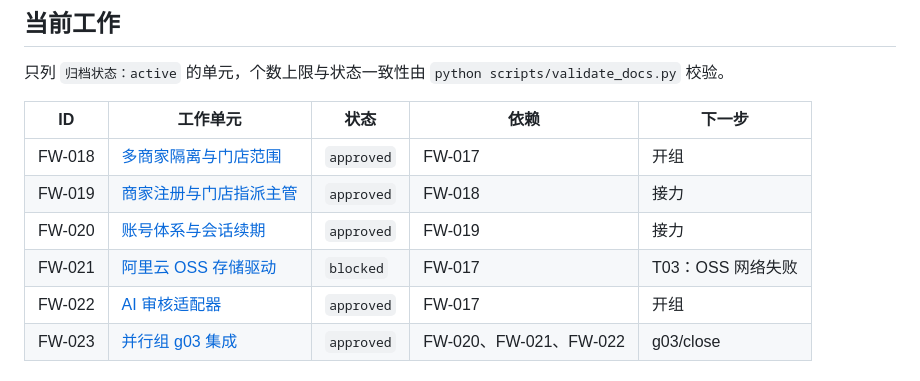
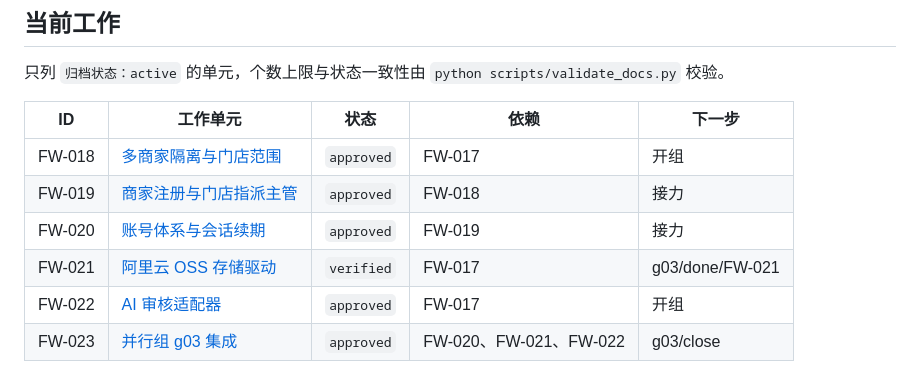
Before and after one commit to XuHaoRan777/FloorWalk, a Markdown page: docs/backlog.md, the part around the change. GitHub-like rendering.

Commit message:
FW-021: record OSS smoke recovery and verification

```diff
--- a/docs/backlog.md
+++ b/docs/backlog.md
@@ -41,7 +41,7 @@
 | FW-018 | [多商家隔离与门店范围](work/FW-018-org-isolation/spec.md)                | `approved` | FW-017                 | 开组      |
 | FW-019 | [商家注册与门店指派主管](work/FW-019-org-signup-site-supervisor/spec.md) | `approved` | FW-018                 | 接力      |
 | FW-020 | [账号体系与会话续期](work/FW-020-accounts/spec.md)                       | `approved` | FW-019                 | 接力      |
-| FW-021 | [阿里云 OSS 存储驱动](work/FW-021-oss-storage/spec.md)                   | `blocked` | FW-017                 | T03：OSS 网络失败 |
+| FW-021 | [阿里云 OSS 存储驱动](work/FW-021-oss-storage/spec.md)                   | `verified` | FW-017                 | g03/done/FW-021 |
 | FW-022 | [AI 审核适配器](work/FW-022-ai-reviewer/spec.md)                         | `approved` | FW-017                 | 开组      |
 | FW-023 | [并行组 g03 集成](work/FW-023-g03-integration/spec.md)                   | `approved` | FW-020、FW-021、FW-022 | g03/close |
 
```
Also changed, not shown: 1 other file.
